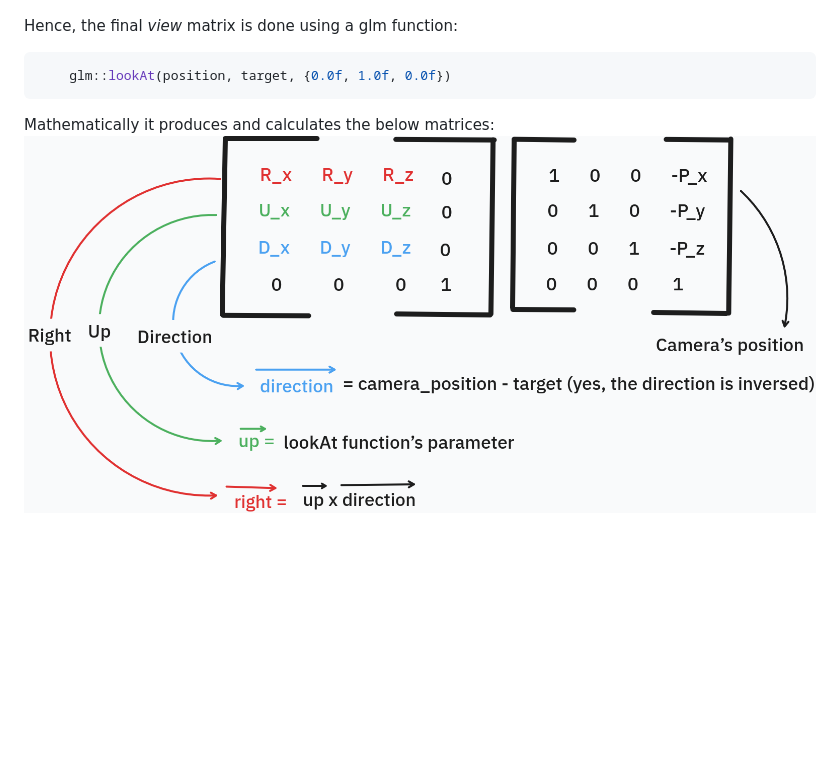
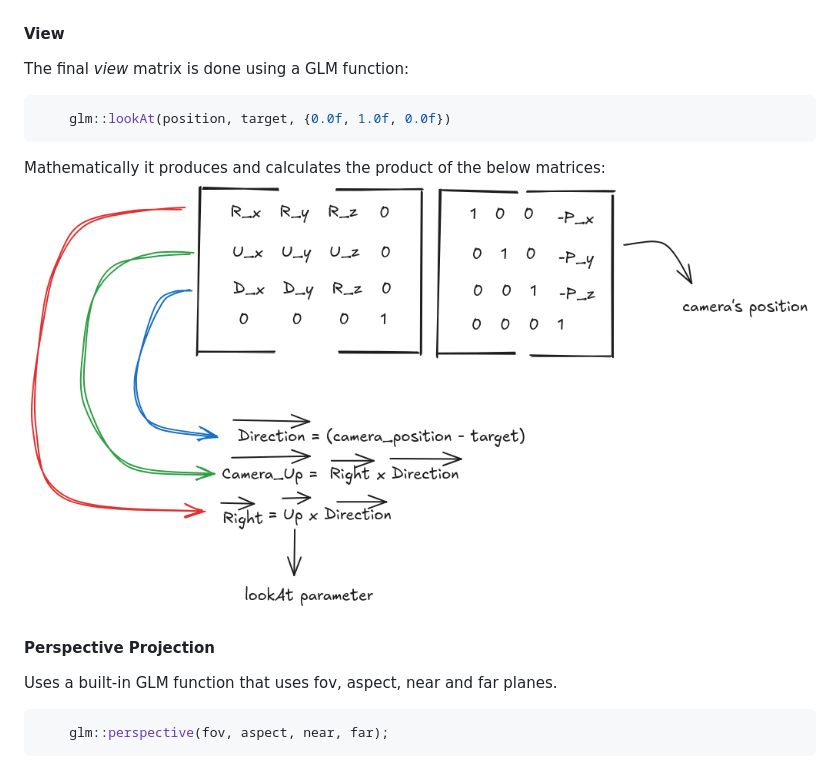
Before and after one commit to JupiterTav/tiny_renderer, a Markdown page: README.md, the part around the change. GitHub-like rendering; pictures changed too: assets/doc/camera_view_matrix.png (added), assets/doc/cameravectors.png (deleted); blank space fills up the shorter version.

Commit message:
readme camera view and projection

````diff
--- a/README.md
+++ b/README.md
@@ -28,10 +28,16 @@ Small renderer with some fundamental features and concepts applied.
 ### Camera
 A simple Orbit Camera using Euler angles with two degrees of freedom, that is, allowed to perform only azimuth (rotation about vertical axis or _yaw_) and elevation (rotation about horizontal axis or _pitch_) around a center/target object.
 ![](./assets/doc/orbit_camera.png)
-
-Hence, the final _view_ matrix is done using a glm function:
+#### View
+The final _view_ matrix is done using a GLM function:
 ```C++
     glm::lookAt(position, target, {0.0f, 1.0f, 0.0f})
 ```
-Mathematically it produces and calculates the below matrices:
-![Camera_View_matrix](./assets/doc/cameravectors.png)
+Mathematically it produces and calculates the product of the below matrices:
+![Camera_View_matrix](./assets/doc/camera_view_matrix.png)
+
+#### Perspective Projection
+Uses a built-in GLM function that uses fov, aspect, near and far planes.
+```C++
+    glm::perspective(fov, aspect, near, far);
+```
````
